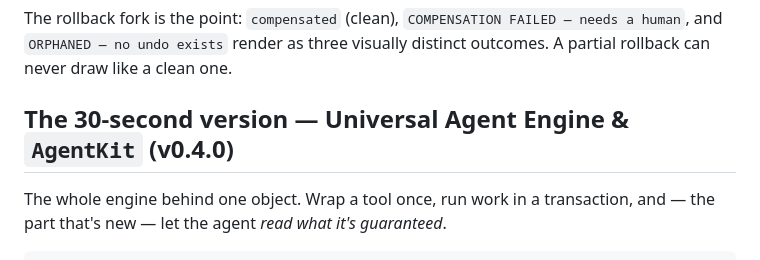
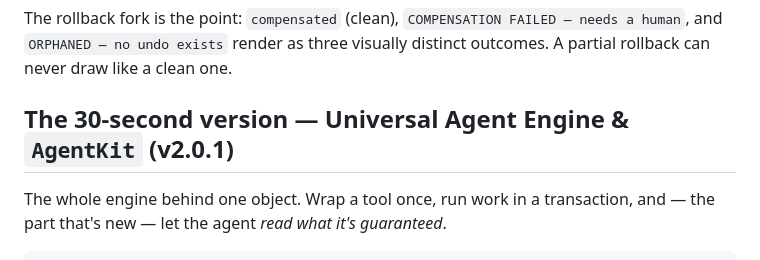
Before and after one commit to thomasjgeorge23/agent-saga, a Markdown page: README.md, the part around the change. GitHub-like rendering.

Commit message:
docs(readme): update AgentKit header version tag to v2.0.1

```diff
--- a/README.md
+++ b/README.md
@@ -781,7 +781,7 @@ The rollback fork is the point: `compensated` (clean), `COMPENSATION FAILED —
 needs a human`, and `ORPHANED — no undo exists` render as three visually
 distinct outcomes. A partial rollback can never draw like a clean one.
 
-## The 30-second version — Universal Agent Engine & `AgentKit` (v0.4.0)
+## The 30-second version — Universal Agent Engine & `AgentKit` (v2.0.1)
 
 The whole engine behind one object. Wrap a tool once, run work in a transaction,
 and — the part that's new — let the agent *read what it's guaranteed*.
```
